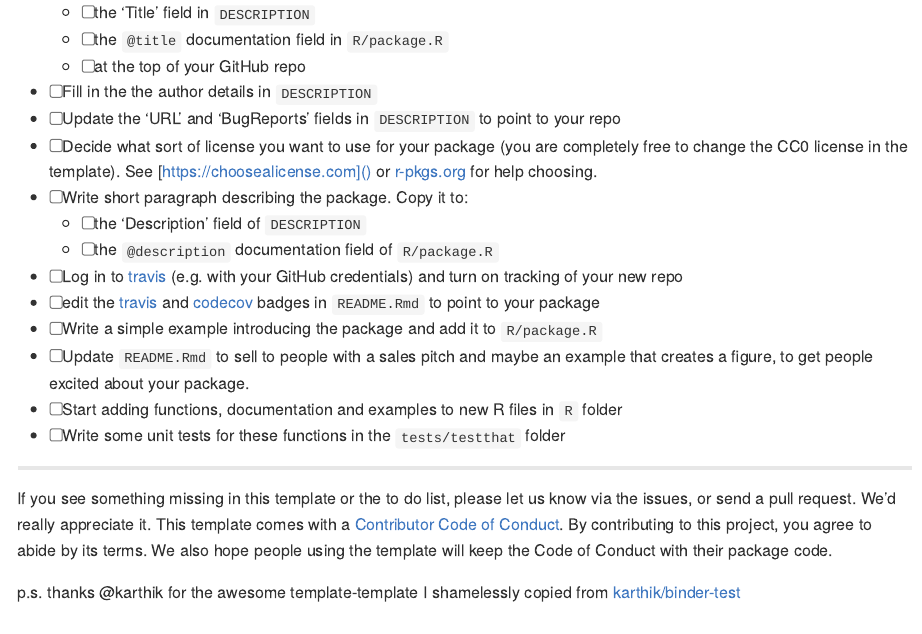
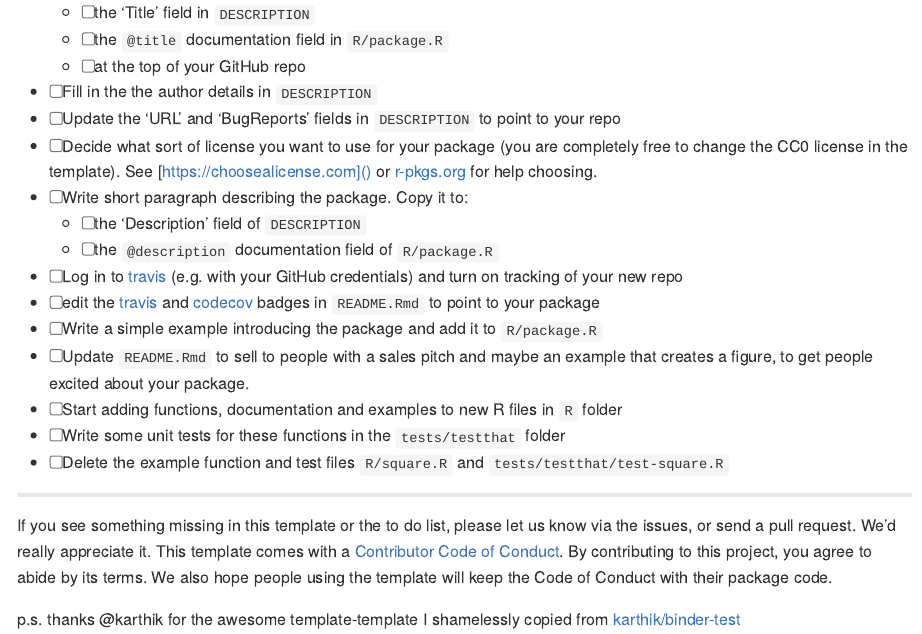
Before and after one commit to greta-dev/greta.template, an R Markdown document (README.Rmd): the page in a window 1100 px wide, from 660 px down. The pictures show the output file README.md that the author committed with the source, drawn offline in the style of GitHub; badge pictures from the web are left out.

Commit message:
mention the example function in readme

```diff
--- a/README.Rmd
+++ b/README.Rmd
@@ -57,6 +57,7 @@ Here's a list of things to do once you've made a copy of the template, to make s
  - [ ] Update `README.Rmd` to sell to people with a sales pitch and maybe an example that creates a figure, to get people excited about your package.
  - [ ] Start adding functions, documentation and examples to new R files in `R` folder
  - [ ] Write some unit tests for these functions in the `tests/testthat` folder
+ - [ ] Delete the example function and test files `R/square.R` and `tests/testthat/test-square.R`
 
 ---
 
```
Also changed, not shown: README.md.
